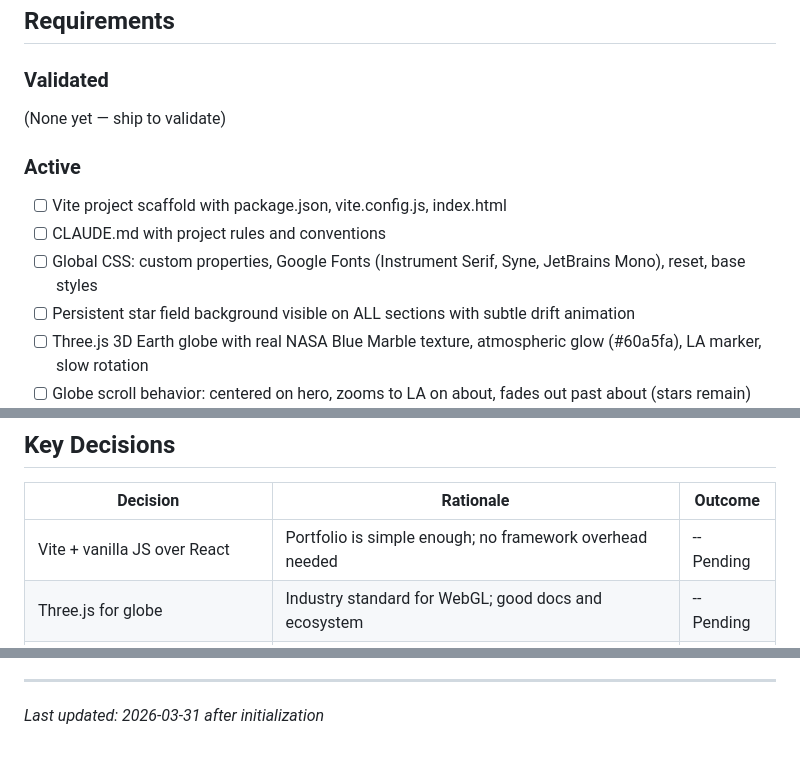
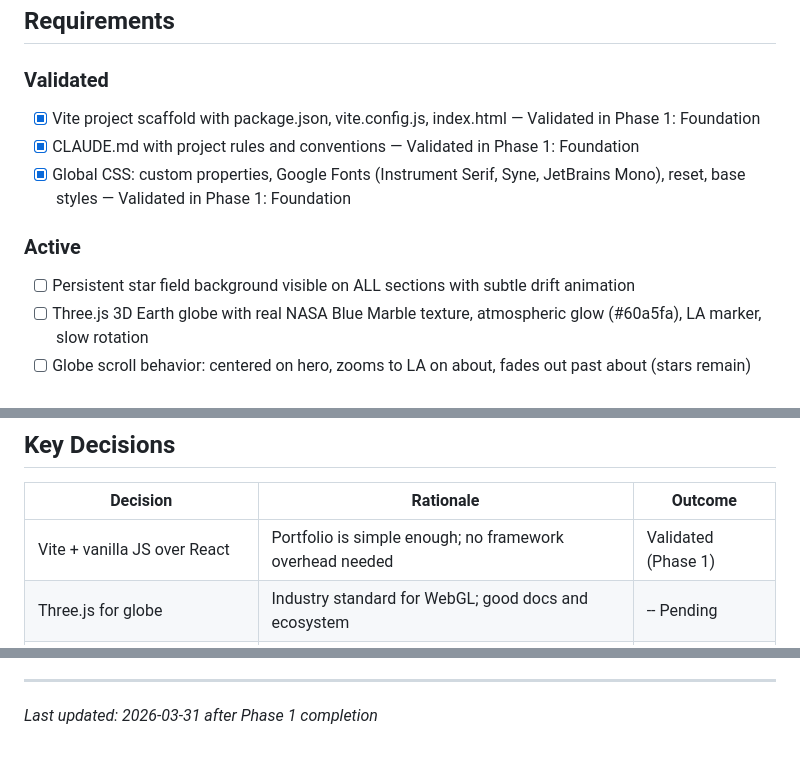
Before and after one commit to Leeaaronn/Leeaaronn.github.io, a Markdown page: .planning/PROJECT.md, 3 parts joined by grey strips. GitHub-like rendering.

Commit message:
docs(phase-01): evolve PROJECT.md after phase completion

```diff
--- a/.planning/PROJECT.md
+++ b/.planning/PROJECT.md
@@ -12,13 +12,11 @@ A polished, visually striking portfolio that makes hiring managers and recruiter
 
 ### Validated
 
-(None yet — ship to validate)
+- [x] Vite project scaffold with package.json, vite.config.js, index.html — Validated in Phase 1: Foundation
+- [x] CLAUDE.md with project rules and conventions — Validated in Phase 1: Foundation
+- [x] Global CSS: custom properties, Google Fonts (Instrument Serif, Syne, JetBrains Mono), reset, base styles — Validated in Phase 1: Foundation
 
 ### Active
-
-- [ ] Vite project scaffold with package.json, vite.config.js, index.html
-- [ ] CLAUDE.md with project rules and conventions
-- [ ] Global CSS: custom properties, Google Fonts (Instrument Serif, Syne, JetBrains Mono), reset, base styles
 - [ ] Persistent star field background visible on ALL sections with subtle drift animation
 - [ ] Three.js 3D Earth globe with real NASA Blue Marble texture, atmospheric glow (#60a5fa), LA marker, slow rotation
 - [ ] Globe scroll behavior: centered on hero, zooms to LA on about, fades out past about (stars remain)
@@ -82,7 +80,7 @@ A polished, visually striking portfolio that makes hiring managers and recruiter
 
 | Decision | Rationale | Outcome |
 |----------|-----------|---------|
-| Vite + vanilla JS over React | Portfolio is simple enough; no framework overhead needed | -- Pending |
+| Vite + vanilla JS over React | Portfolio is simple enough; no framework overhead needed | Validated (Phase 1) |
 | Three.js for globe | Industry standard for WebGL; good docs and ecosystem | -- Pending |
 | Scroll-snap over smooth scroll library | Native CSS feature, no extra dependency | -- Pending |
 | Real Earth texture over procedural | Previous prototype with procedural looked fake | -- Pending |
@@ -107,4 +105,4 @@ This document evolves at phase transitions and milestone boundaries.
 4. Update Context with current state
 
 ---
-*Last updated: 2026-03-31 after initialization*
+*Last updated: 2026-03-31 after Phase 1 completion*
```
